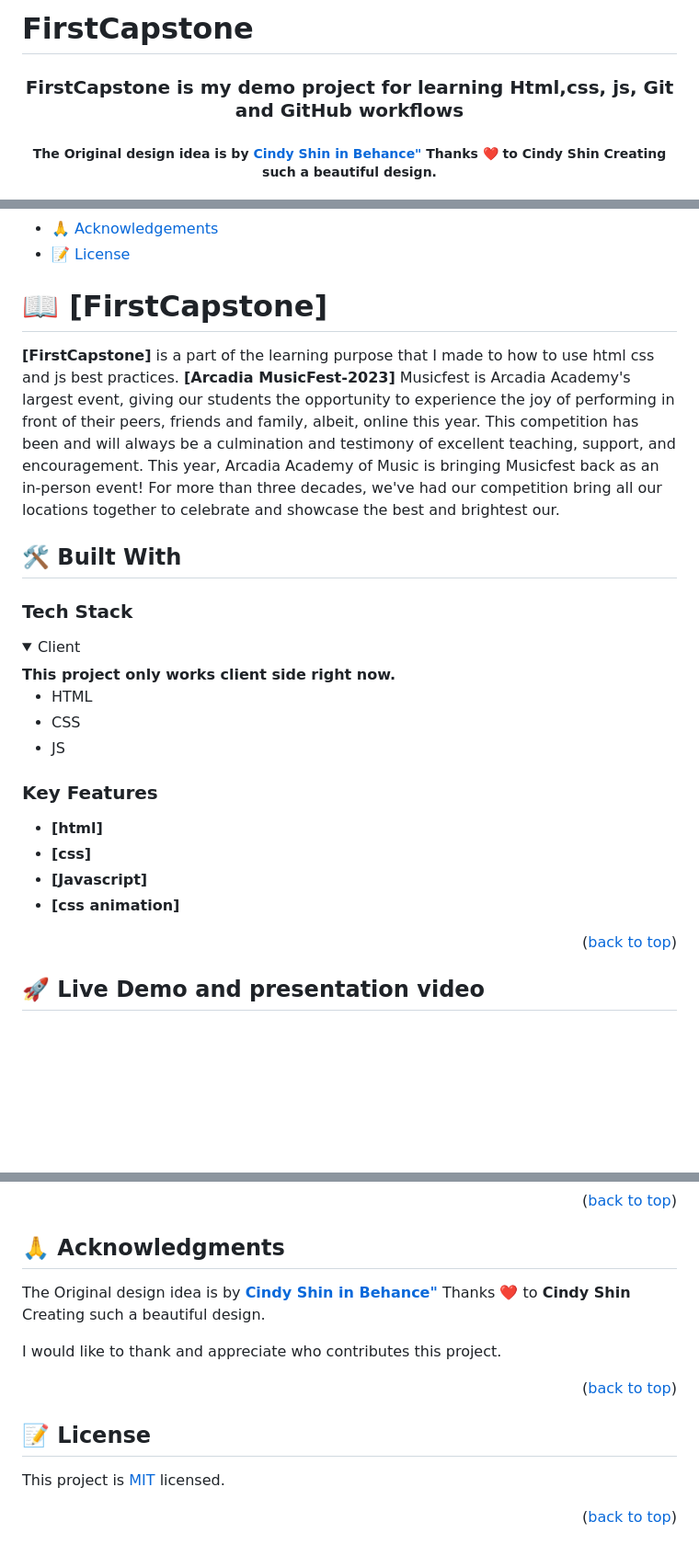
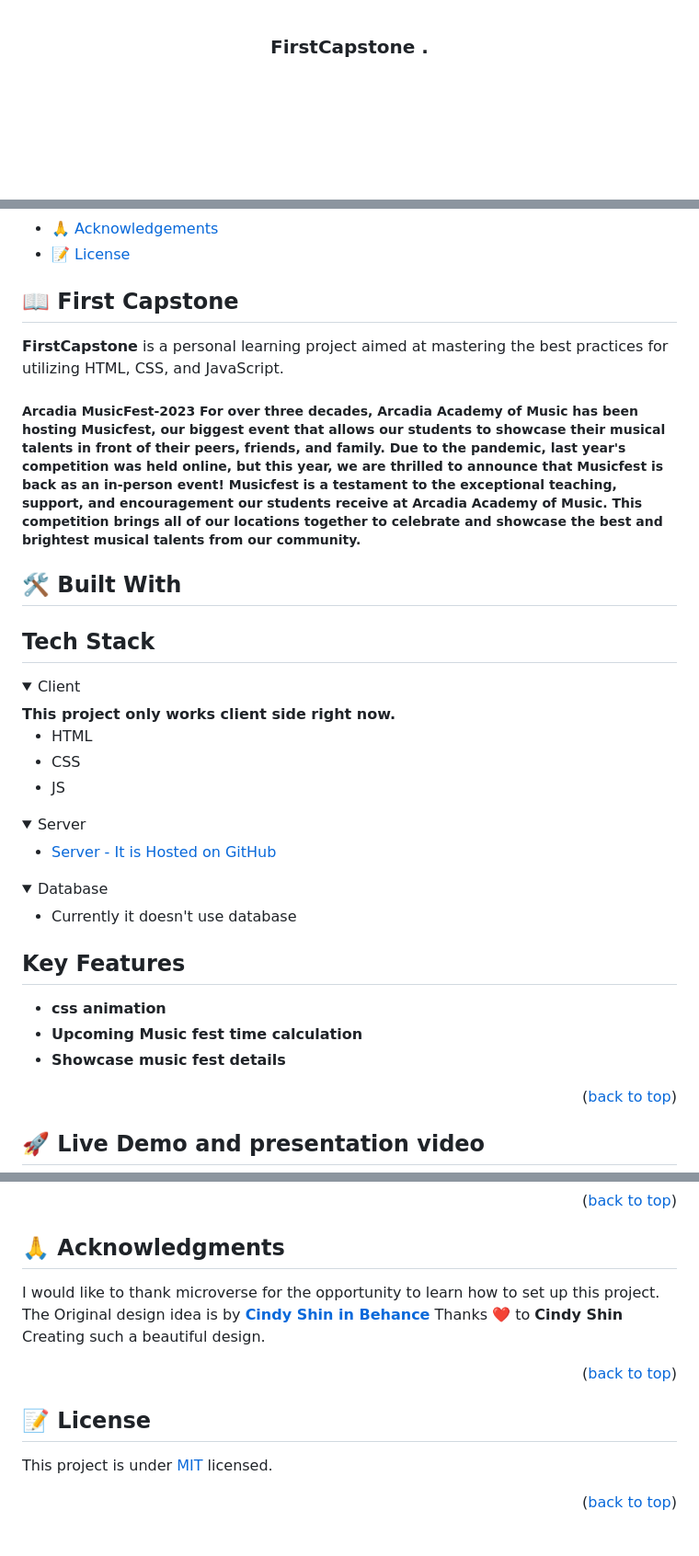
Before and after one commit to AbdusSattar-70/FirstCapstone, a Markdown page: README.md, 3 parts joined by grey strips. Shown: that part at 92% size. Drawn GitHub-style; folded sections open; blank space fills up the shorter version.

```diff
--- a/README.md
+++ b/README.md
@@ -1,12 +1,9 @@
-# FirstCapstone
-
 <a name="readme-top"></a>
 
 <div align="center">
- <h3><b>FirstCapstone is my demo project for learning Html,css, js, Git and GitHub workflows</b></h3>
-<h5>
- The Original design idea is by <a href="https://www.behance.net/adagio07"><b>Cindy Shin in Behance"</b><a>  Thanks ❤️ to <b>Cindy Shin</b> Creating such a beautiful design.
- </h5>
+ <h3><b>FirstCapstone
+</b>.
+ </h3>
 </div>
 
 <div align="center">
@@ -40,19 +37,16 @@
 
 <!-- PROJECT DESCRIPTION -->
 
-# 📖 [FirstCapstone] <a name="about-project"></a>
+## 📖 First Capstone <a name="about-project"></a>
 
-**[FirstCapstone]** is a part of the learning purpose that I made to how to use html css and js best practices.
-**[Arcadia MusicFest-2023]** Musicfest is Arcadia Academy's largest event, giving our students the opportunity to experience the joy of
-performing in front of their peers, friends and family, albeit, online this year. This competition has
-been and will always be a culmination and testimony of excellent teaching, support, and encouragement.
-This year, Arcadia Academy of Music is bringing Musicfest back as an in-person event! For more than three
-decades, we've had our competition bring all our locations together to celebrate and showcase the best and
-brightest our.
+**FirstCapstone** is a personal learning project aimed at mastering the best practices for utilizing HTML, CSS, and JavaScript.
+
+<h5>
+<b>Arcadia MusicFest-2023<b> For over three decades, Arcadia Academy of Music has been hosting Musicfest, our biggest event that allows our students to showcase their musical talents in front of their peers, friends, and family. Due to the pandemic, last year's competition was held online, but this year, we are thrilled to announce that Musicfest is back as an in-person event! Musicfest is a testament to the exceptional teaching, support, and encouragement our students receive at Arcadia Academy of Music. This competition brings all of our locations together to celebrate and showcase the best and brightest musical talents from our community.</h5>
 
 ## 🛠 Built With <a name="built-with"></a>
 
-### Tech Stack <a name="tech-stack"></a>
+## Tech Stack <a name="tech-stack"></a>
 
 <details>
   <summary>Client</summary>
@@ -63,15 +57,27 @@ brightest our.
     <li>JS</li>
   </ul>
 </details>
+<details>
+  <summary>Server</summary>
+  <ul>
+    <li><a href=#>Server - It is Hosted on GitHub</a></li>
+  </ul>
+</details>
+
+<details>
+<summary>Database</summary>
+  <ul>
+    <li>Currently it doesn't use database</li>
+  </ul>
+</details>
 
 <!-- Features -->
 
-### Key Features <a name="key-features"></a>
+## Key Features <a name="key-features"></a>
 
-- **[html]**
-- **[css]**
-- **[Javascript]**
-- **[css animation]**
+- **css animation**
+- **Upcoming Music fest time calculation**
+- **Showcase music fest details**
 
 <p align="right">(<a href="#readme-top">back to top</a>)</p>
 
@@ -181,9 +203,8 @@ If you like this project, Please give me ⭐️ and you can use it following [MI
 
 ## 🙏 Acknowledgments <a name="acknowledgements"></a>
 
-The Original design idea is by <a href="https://www.behance.net/adagio07"><b>Cindy Shin in Behance"</b><a> Thanks ❤️ to <b>Cindy Shin</b> Creating such a beautiful design.
-
-I would like to thank and appreciate who contributes this project.
+I would like to thank microverse for the opportunity to learn how to set up this project.
+The Original design idea is by <a href="https://www.behance.net/adagio07"><b>Cindy Shin in Behance</b> <a> Thanks ❤️ to <b>Cindy Shin</b> Creating such a beautiful design.
 
 <p align="right">(<a href="#readme-top">back to top</a>)</p>
 
@@ -191,6 +212,6 @@ I would like to thank and appreciate who contributes this project.
 
 ## 📝 License <a name="license"></a>
 
-This project is [MIT](./LICENSE) licensed.
+This project is under [MIT](./LICENSE) licensed.
 
 <p align="right">(<a href="#readme-top">back to top</a>)</p>
```
Also changed, not shown: other parts of README.md (+47 -31 lines), images/Screenshotp.png (added), images/sk2.png (deleted), 1 other file.
